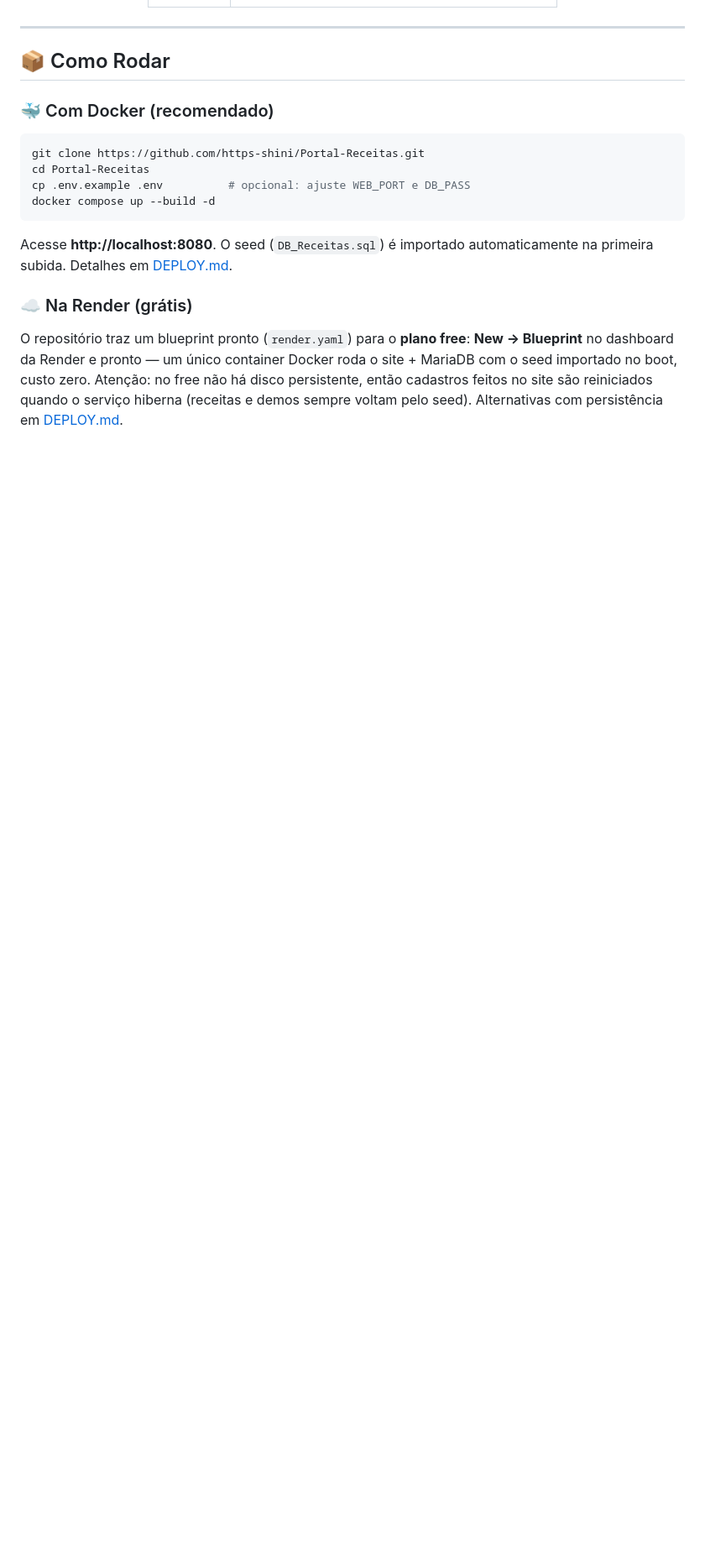
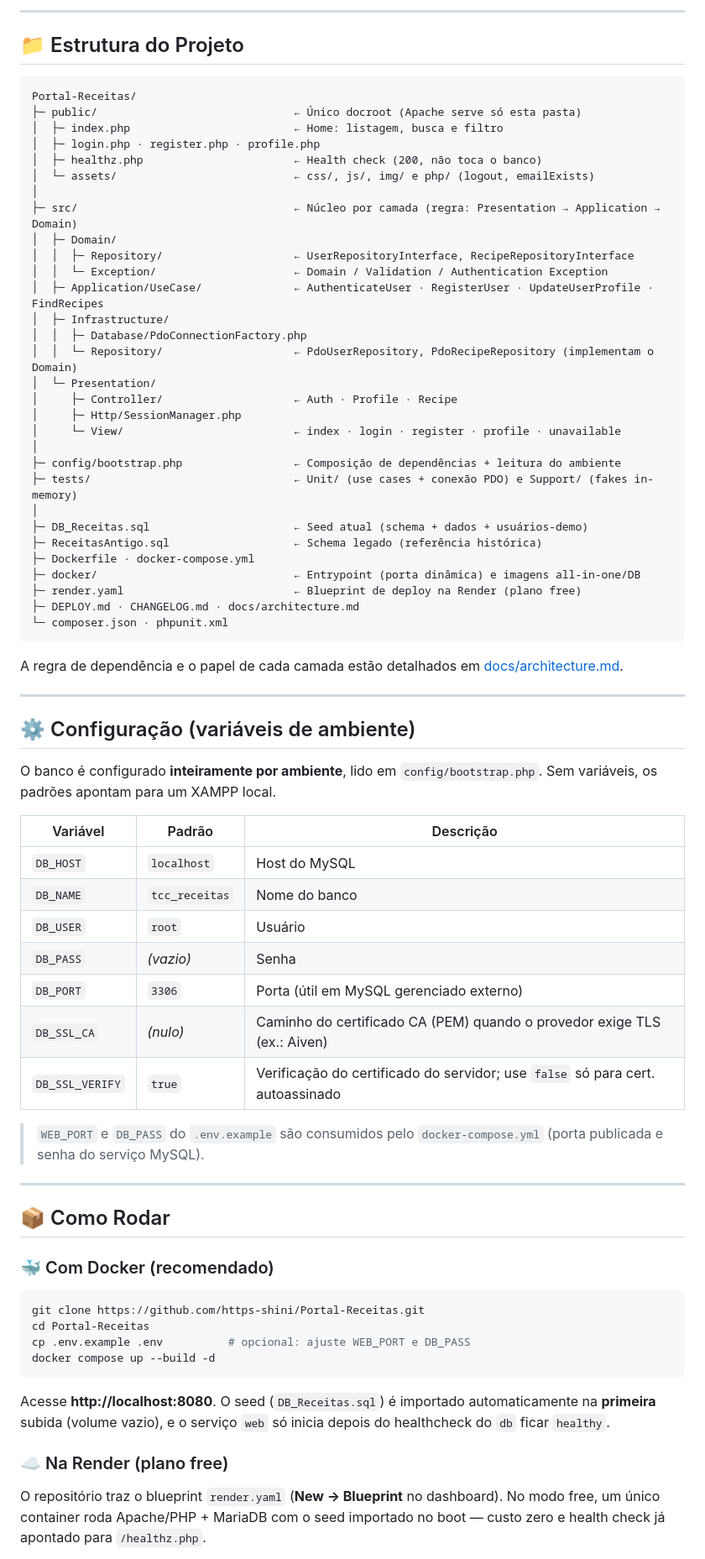
Before and after one commit to https-shini/Portal-Receitas, a Markdown page: README.md, the part around one of its changes. Shown at 84% size. GitHub-like rendering; blank space fills up the shorter version.

````diff
--- a/README.md
+++ b/README.md
@@ -52,5 +52,62 @@ Funcionalidades idealizadas na concepção original do TCC que **ainda não exis
 
 </div>
+
+---
+
+## 📁 Estrutura do Projeto
+
+```
+Portal-Receitas/
+├─ public/                              ← Único docroot (Apache serve só esta pasta)
+│  ├─ index.php                         ← Home: listagem, busca e filtro
+│  ├─ login.php · register.php · profile.php
+│  ├─ healthz.php                       ← Health check (200, não toca o banco)
+│  └─ assets/                           ← css/, js/, img/ e php/ (logout, emailExists)
+│
+├─ src/                                 ← Núcleo por camada (regra: Presentation → Application → Domain)
+│  ├─ Domain/
+│  │  ├─ Repository/                    ← UserRepositoryInterface, RecipeRepositoryInterface
+│  │  └─ Exception/                     ← Domain / Validation / Authentication Exception
+│  ├─ Application/UseCase/              ← AuthenticateUser · RegisterUser · UpdateUserProfile · FindRecipes
+│  ├─ Infrastructure/
+│  │  ├─ Database/PdoConnectionFactory.php
+│  │  └─ Repository/                    ← PdoUserRepository, PdoRecipeRepository (implementam o Domain)
+│  └─ Presentation/
+│     ├─ Controller/                    ← Auth · Profile · Recipe
+│     ├─ Http/SessionManager.php
+│     └─ View/                          ← index · login · register · profile · unavailable
+│
+├─ config/bootstrap.php                 ← Composição de dependências + leitura do ambiente
+├─ tests/                               ← Unit/ (use cases + conexão PDO) e Support/ (fakes in-memory)
+│
+├─ DB_Receitas.sql                      ← Seed atual (schema + dados + usuários-demo)
+├─ ReceitasAntigo.sql                   ← Schema legado (referência histórica)
+├─ Dockerfile · docker-compose.yml
+├─ docker/                              ← Entrypoint (porta dinâmica) e imagens all-in-one/DB
+├─ render.yaml                          ← Blueprint de deploy na Render (plano free)
+├─ DEPLOY.md · CHANGELOG.md · docs/architecture.md
+└─ composer.json · phpunit.xml
+```
+
+A regra de dependência e o papel de cada camada estão detalhados em [docs/architecture.md](docs/architecture.md).
+
+---
+
+## ⚙️ Configuração (variáveis de ambiente)
+
+O banco é configurado **inteiramente por ambiente**, lido em `config/bootstrap.php`. Sem variáveis, os padrões apontam para um XAMPP local.
+
+| Variável | Padrão | Descrição |
+|----------|--------|-----------|
+| `DB_HOST` | `localhost` | Host do MySQL |
+| `DB_NAME` | `tcc_receitas` | Nome do banco |
+| `DB_USER` | `root` | Usuário |
+| `DB_PASS` | *(vazio)* | Senha |
+| `DB_PORT` | `3306` | Porta (útil em MySQL gerenciado externo) |
+| `DB_SSL_CA` | *(nulo)* | Caminho do certificado CA (PEM) quando o provedor exige TLS (ex.: Aiven) |
+| `DB_SSL_VERIFY` | `true` | Verificação do certificado do servidor; use `false` só para cert. autoassinado |
+
+> `WEB_PORT` e `DB_PASS` do `.env.example` são consumidos pelo `docker-compose.yml` (porta publicada e senha do serviço MySQL).
 
 ---
 
@@ -65,9 +122,9 @@ cp .env.example .env          # opcional: ajuste WEB_PORT e DB_PASS
 docker compose up --build -d
 ```
 
-Acesse **http://localhost:8080**. O seed (`DB_Receitas.sql`) é importado automaticamente na primeira subida. Detalhes em [DEPLOY.md](DEPLOY.md).
+Acesse **http://localhost:8080**. O seed (`DB_Receitas.sql`) é importado automaticamente na **primeira** subida (volume vazio), e o serviço `web` só inicia depois do healthcheck do `db` ficar `healthy`.
 
-### ☁️ Na Render (grátis)
+### ☁️ Na Render (plano free)
 
-O repositório traz um blueprint pronto (`render.yaml`) para o **plano free**: **New → Blueprint** no dashboard da Render e pronto — um único container Docker roda o site + MariaDB com o seed importado no boot, custo zero. Atenção: no free não há disco persistente, então cadastros feitos no site são reiniciados quando o serviço hiberna (receitas e demos sempre voltam pelo seed). Alternativas com persistência em [DEPLOY.md](DEPLOY.md).
+O repositório traz o blueprint `render.yaml` (**New → Blueprint** no dashboard). No modo free, um único container roda Apache/PHP + MariaDB com o seed importado no boot — custo zero e health check já apontado para `/healthz.php`.
 
````
Also changed, not shown: other parts of README.md (+57 -73 lines).
